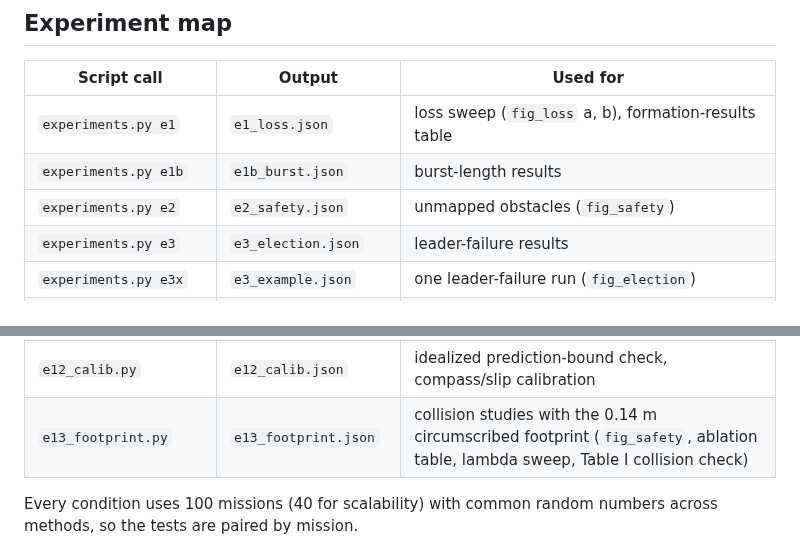
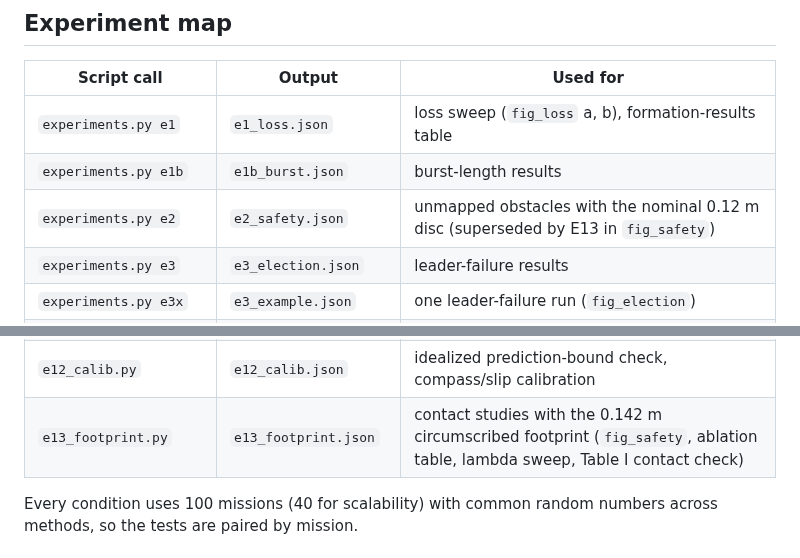
Before and after one commit to Maaz-qureshi98/Swarm-Autobots, a Markdown page: docs/reproduce.md, 2 parts joined by grey strips. Drawn GitHub-style.

```diff
--- a/docs/reproduce.md
+++ b/docs/reproduce.md
@@ -16,7 +16,7 @@ make test          # agent and ROS graph tests
 |---|---|---|
 | `experiments.py e1` | `e1_loss.json` | loss sweep (`fig_loss` a, b), formation-results table |
 | `experiments.py e1b` | `e1b_burst.json` | burst-length results |
-| `experiments.py e2` | `e2_safety.json` | unmapped obstacles (`fig_safety`) |
+| `experiments.py e2` | `e2_safety.json` | unmapped obstacles with the nominal 0.12 m disc (superseded by E13 in `fig_safety`) |
 | `experiments.py e3` | `e3_election.json` | leader-failure results |
 | `experiments.py e3x` | `e3_example.json` | one leader-failure run (`fig_election`) |
 | `experiments.py e4` | `e4_scale.json` | scalability (`fig_loss` c, d) |
@@ -29,7 +29,7 @@ make test          # agent and ROS graph tests
 | `mismatch_compass.py` | `e8b_compass.json` | compass-bias sweep |
 | `e9_review.py` | `e9_review.json` | component ablation, prediction-bound check, hardware-scale runs |
 | `e12_calib.py` | `e12_calib.json` | idealized prediction-bound check, compass/slip calibration |
-| `e13_footprint.py` | `e13_footprint.json` | collision studies with the 0.14 m circumscribed footprint (`fig_safety`, ablation table, lambda sweep, Table I collision check) |
+| `e13_footprint.py` | `e13_footprint.json` | contact studies with the 0.142 m circumscribed footprint (`fig_safety`, ablation table, lambda sweep, Table I contact check) |
 
 Every condition uses 100 missions (40 for scalability) with common random
 numbers across methods, so the tests are paired by mission.
```
Also changed, not shown: README.md (+3 -3 lines), sim/figs/fig_cases.png, 6 other files.
